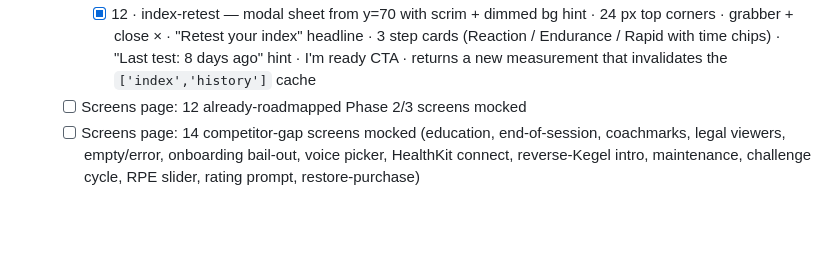
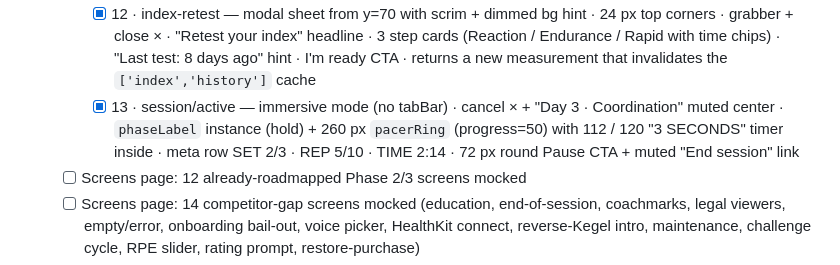
Before and after one commit to idwyte/hello-world, a Markdown page: docs/hone-roadmap-state.md, the part around the change. Drawn GitHub-style; blank space fills up the shorter version.

Commit message:
chore(coach): screens/13-session-active built; session/complete next

```diff
--- a/docs/hone-roadmap-state.md
+++ b/docs/hone-roadmap-state.md
@@ -60,6 +60,7 @@
     - [x] 10 · progress — Progress tab · `screenHeader` (kind=title, "Progress" + Retest pill) · Index card (composite 62 + Intermediate pill + +7 success delta + `indexTrendChart` instance state=full) · Streak card (12 days + `streakHeatmap` instance state=active + best=15) · `tabBar` (active=progress) — 4 library instances, 0 inlined visuals
     - [x] 11 · settings — Settings tab · `screenHeader` (kind=large-title, "Settings", back hidden) · 5 grouped lists (Account / Training / Subscription / About / destructive) · custom "Lifetime · Purchased Feb 14, 2026" row with success badge · `tabBar` (active=settings). Rows inlined at exact 358 px (vs listRow component's 360) — TODO: resize listRow primitive to 358 to unify
     - [x] 12 · index-retest — modal sheet from y=70 with scrim + dimmed bg hint · 24 px top corners · grabber + close × · "Retest your index" headline · 3 step cards (Reaction / Endurance / Rapid with time chips) · "Last test: 8 days ago" hint · I'm ready CTA · returns a new measurement that invalidates the `['index','history']` cache
+    - [x] 13 · session/active — immersive mode (no tabBar) · cancel × + "Day 3 · Coordination" muted center · `phaseLabel` instance (hold) + 260 px `pacerRing` (progress=50) with 112 / 120 "3 SECONDS" timer inside · meta row SET 2/3 · REP 5/10 · TIME 2:14 · 72 px round Pause CTA + muted "End session" link
   - [ ] Screens page: 12 already-roadmapped Phase 2/3 screens mocked
   - [ ] Screens page: 14 competitor-gap screens mocked (education, end-of-session, coachmarks, legal viewers, empty/error, onboarding bail-out, voice picker, HealthKit connect, reverse-Kegel intro, maintenance, challenge cycle, RPE slider, rating prompt, restore-purchase)
   - [ ] Photography page: hybrid abstract + lifestyle mood board, composition rules, do/don't pairs, ≥4 Midjourney prompt templates
```
